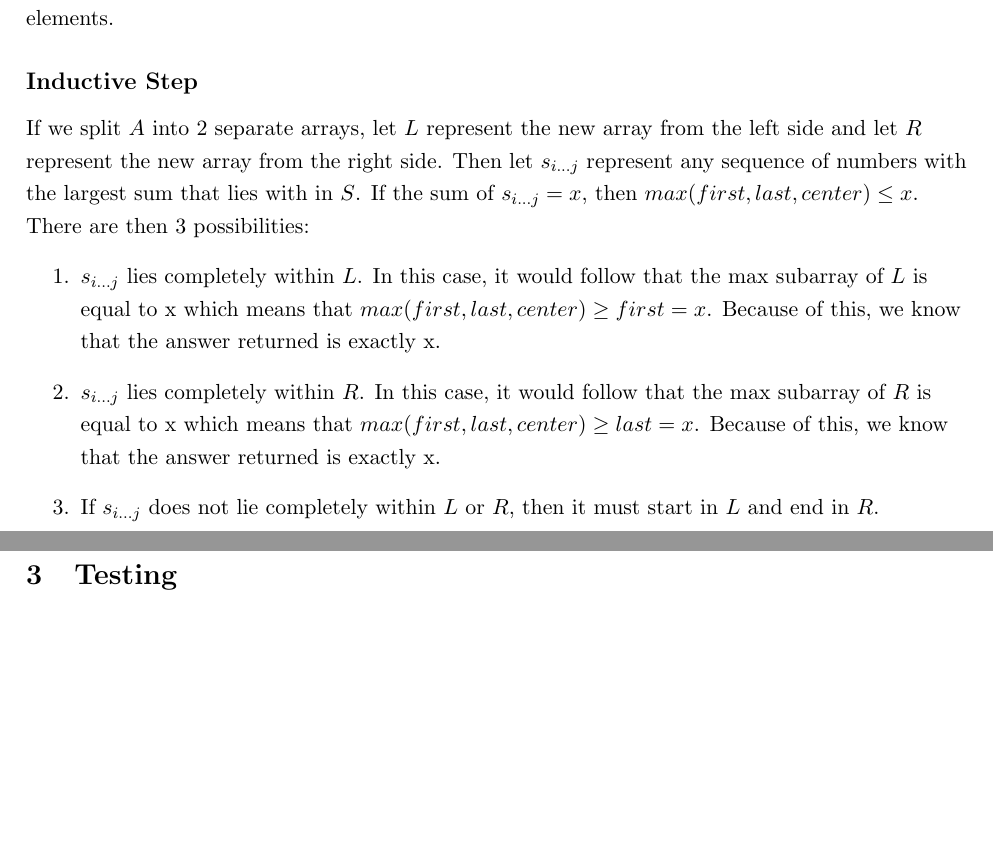
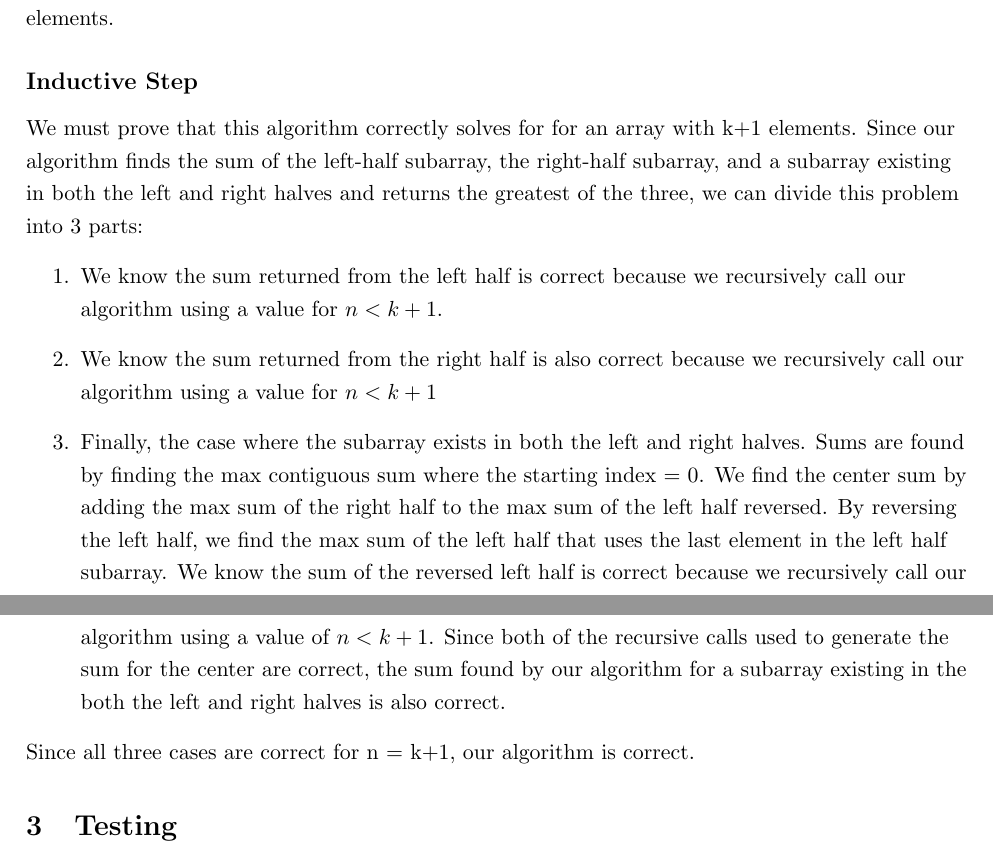
Before and after one commit to narayave/CS325Project, a LaTeX document (Project1/finalReport.tex): two parts of pages 4 and 5 of 8, joined at a grey line, cut so that both start at the same text, the shorter picture padded with empty space. Compiled offline with pdfLaTeX.

Commit message:
Final Report is done. README.txt added.

```diff
--- a/Project1/finalReport.tex
+++ b/Project1/finalReport.tex
@@ -138,12 +138,13 @@ We pass in an array consisting of 1 element, in which case the algorithm has a c
 Assume that algorithm 3 correctly returns a maximum contiguous sum of elements when n = k elements.
 
 \subsection*{Inductive Step}
-If we split $A$ into 2 separate arrays, let $L$ represent the new array from the left side and let $R$ represent the new array from the right side. Then let $s_{i...j}$ represent any sequence of numbers with the largest sum that lies with in $S$. If the sum of $s_{i...j} = x$, then $max(first, last, center) \leq x$. There are then 3 possibilities:
+We must prove that this algorithm correctly solves for for an array with k+1 elements. Since our algorithm finds the sum of the left-half subarray, the right-half subarray, and a subarray existing in both the left and right halves and returns the greatest of the three, we can divide this problem into 3 parts:
 \begin{enumerate}
-\item $s_{i...j}$ lies completely within $L$. In this case, it would follow that the max subarray of $L$ is equal to x which means that $max(first, last, center) \geq first = x$. Because of this, we know that the answer returned is exactly x.
-\item $s_{i...j}$ lies completely within $R$. In this case, it would follow that the max subarray of $R$ is equal to x which means that $max(first, last, center) \geq last = x$. Because of this, we know that the answer returned is exactly x.
-\item If $s_{i...j}$ does not lie completely within $L$ or $R$, then it must start in $L$ and end in $R$.
+\item We know the sum returned from the left half is correct because we recursively call our algorithm using a value for $n < k+1$.
+\item We know the sum returned from the right half is also correct because we recursively call our algorithm using a value for $n < k+1$
+\item Finally, the case where the subarray exists in both the left and right halves. Sums are found by finding the max contiguous sum where the starting index = 0. We find the center sum by adding the max sum of the right half to the max sum of the left half reversed. By reversing the left half, we find the max sum of the left half that uses the last element in the left half subarray. We know the sum of the reversed left half is correct because we recursively call our algorithm using a value of $n < k+1$. Since both of the recursive calls used to generate the sum for the center are correct, the sum found by our algorithm for a subarray existing in the both the left and right halves is also correct.
 \end{enumerate}
+Since all three cases are correct for n = k+1, our algorithm is correct.
 
 \section{Testing}
 \hspace{25pt}Our testing was quite thorough through out the completion of the project. The first measures taken for testing were for the correctness of our algorithms. We had written pseudo-code, and we needed to make sure that they were implemented properly. While not exactly writing unit tests, we performed manual tests. We gave the program a set list of integers, and knew what to expect as the result. The other side of our manual tests were running through the code by hand. In the beginning either we came across some indexing issues, or infinite loops, and similar issues. It was really helpful to go through by hand because it was our version of debugging, and more often than not the problems were identified and solved. In the end, we used the test cases mentioned on the project description, as well as on Canvas, and we were successfully able to pass the tests.\vspace{8pt}
```
Also changed, not shown: Project1/MSS_Problems.txt (+1 -0 lines), Project1/Makefile, Project1/README.txt (added), Project1/finalReport.pdf, 1 other file.
